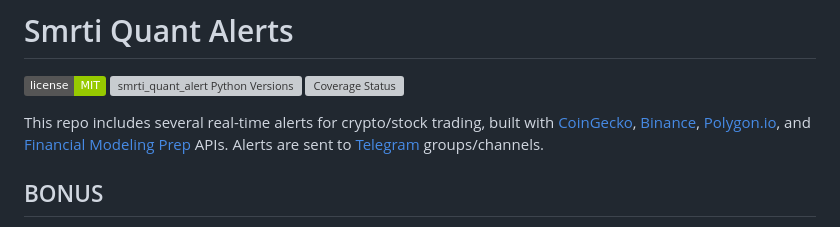
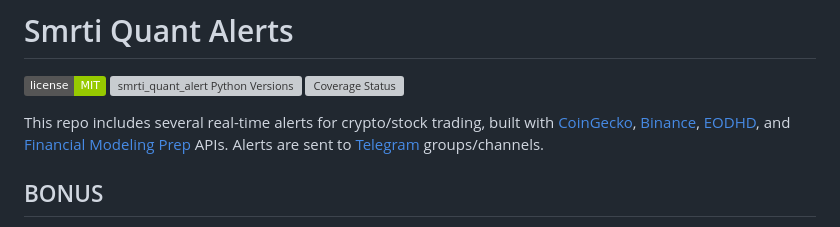
Before and after one commit to JackZhao516/smrti_quant_alerts, a Markdown page: README.md, the part around the change. GitHub-like rendering; badges without logos; grey boxes are pictures that could not be loaded.

```diff
--- a/README.md
+++ b/README.md
@@ -7,7 +7,7 @@
 
 This repo includes several real-time alerts for crypto/stock trading, built with
 [CoinGecko](https://www.coingecko.com/), [Binance](https://www.binance.com/en),
-[Polygon.io](https://polygon.io/), and [Financial Modeling Prep](https://site.financialmodelingprep.com/) APIs.
+[EODHD](https://eodhd.com/), and [Financial Modeling Prep](https://site.financialmodelingprep.com/) APIs.
 Alerts are sent to [Telegram](https://telegram.org/) groups/channels.
 
 ## BONUS
```
